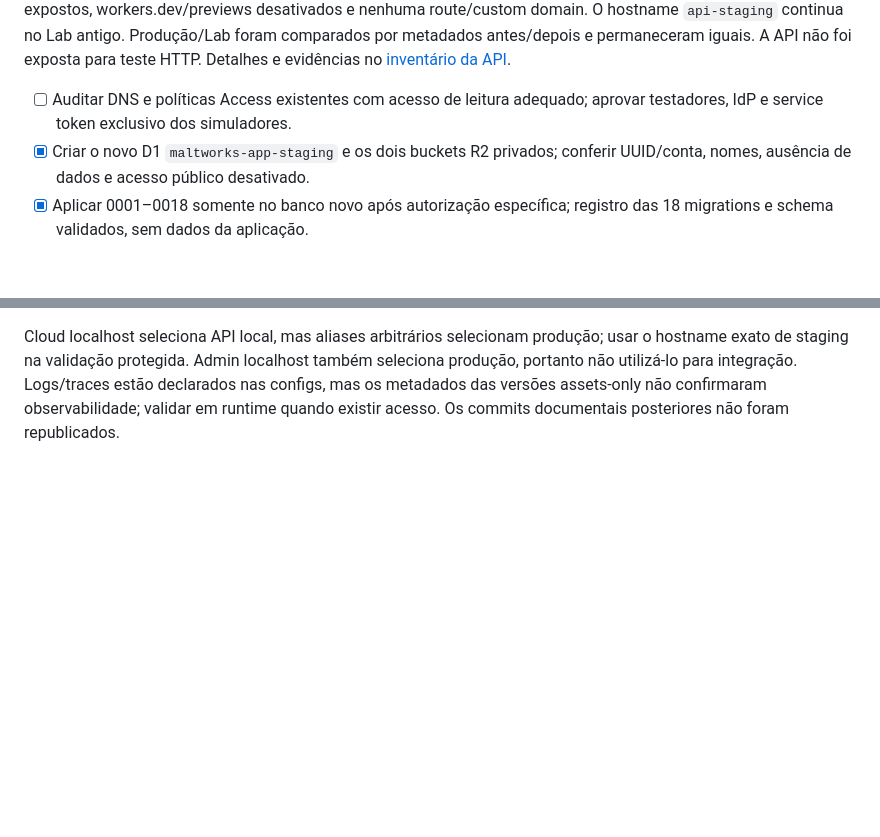
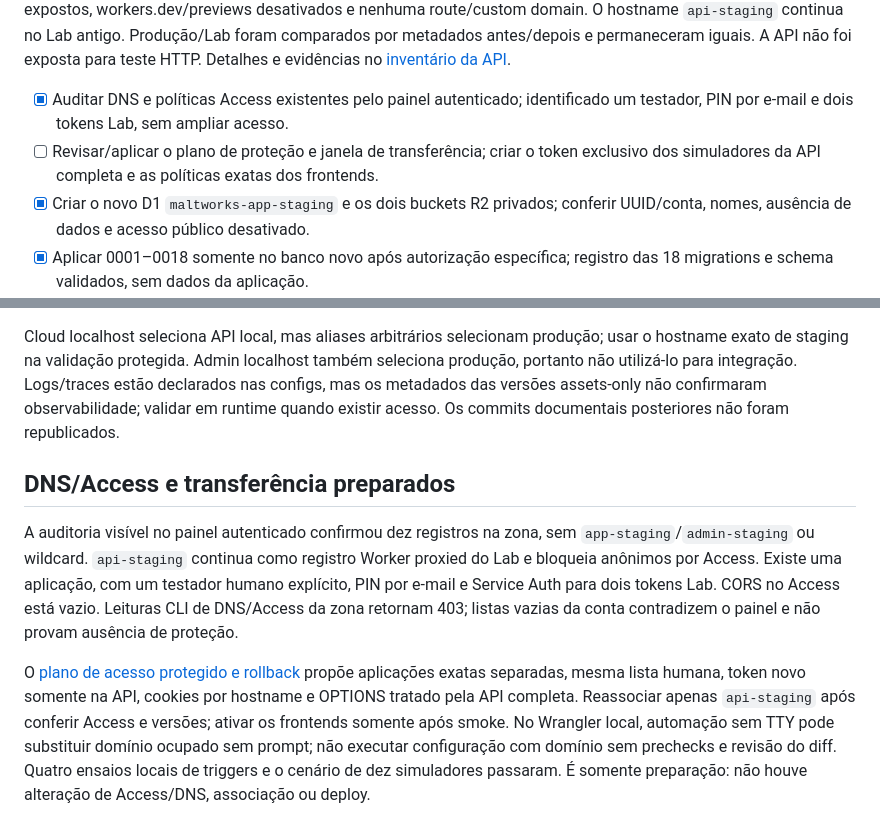
Before and after one commit to netoceni/maltworkspanel, a Markdown page: docs/staging.md, 2 parts joined by grey strips. Drawn GitHub-style; blank space fills up the shorter version.

Commit message:
docs: record DNS Access audit and protected cutover readiness

```diff
--- a/docs/staging.md
+++ b/docs/staging.md
@@ -65,8 +65,10 @@ metadados antes/depois e permaneceram iguais. A API não foi exposta para teste
 Detalhes e evidências no
 [inventário da API](https://github.com/netoceni/maltworksapi/blob/prepare/full-staging-20261110/docs/staging-resources-20261110.json).
 
-- [ ] Auditar DNS e políticas Access existentes com acesso de leitura adequado;
-  aprovar testadores, IdP e service token exclusivo dos simuladores.
+- [x] Auditar DNS e políticas Access existentes pelo painel autenticado;
+  identificado um testador, PIN por e-mail e dois tokens Lab, sem ampliar acesso.
+- [ ] Revisar/aplicar o plano de proteção e janela de transferência; criar o token
+  exclusivo dos simuladores da API completa e as políticas exatas dos frontends.
 - [x] Criar o novo D1 `maltworks-app-staging` e os dois buckets R2 privados;
   conferir UUID/conta, nomes, ausência de dados e acesso público desativado.
 - [x] Aplicar 0001–0018 somente no banco novo após autorização específica;
@@ -124,3 +126,21 @@ seleciona produção, portanto não utilizá-lo para integração. Logs/traces e
 declarados nas configs, mas os metadados das versões assets-only não confirmaram
 observabilidade; validar em runtime quando existir acesso. Os commits documentais
 posteriores não foram republicados.
+
+## DNS/Access e transferência preparados
+
+A auditoria visível no painel autenticado confirmou dez registros na zona, sem
+`app-staging`/`admin-staging` ou wildcard. `api-staging` continua como registro Worker
+proxied do Lab e bloqueia anônimos por Access. Existe uma aplicação, com um testador
+humano explícito, PIN por e-mail e Service Auth para dois tokens Lab. CORS no Access
+está vazio. Leituras CLI de DNS/Access da zona retornam 403; listas vazias da conta
+contradizem o painel e não provam ausência de proteção.
+
+O [plano de acesso protegido e rollback](https://github.com/netoceni/maltworksapi/blob/prepare/full-staging-20261110/docs/staging-access-cutover.md)
+propõe aplicações exatas separadas, mesma lista humana, token novo somente na API,
+cookies por hostname e OPTIONS tratado pela API completa. Reassociar apenas
+`api-staging` após conferir Access e versões; ativar os frontends somente após smoke.
+No Wrangler local, automação sem TTY pode substituir domínio ocupado sem prompt;
+não executar configuração com domínio sem prechecks e revisão do diff.
+Quatro ensaios locais de triggers e o cenário de dez simuladores passaram.
+É somente preparação: não houve alteração de Access/DNS, associação ou deploy.
```
